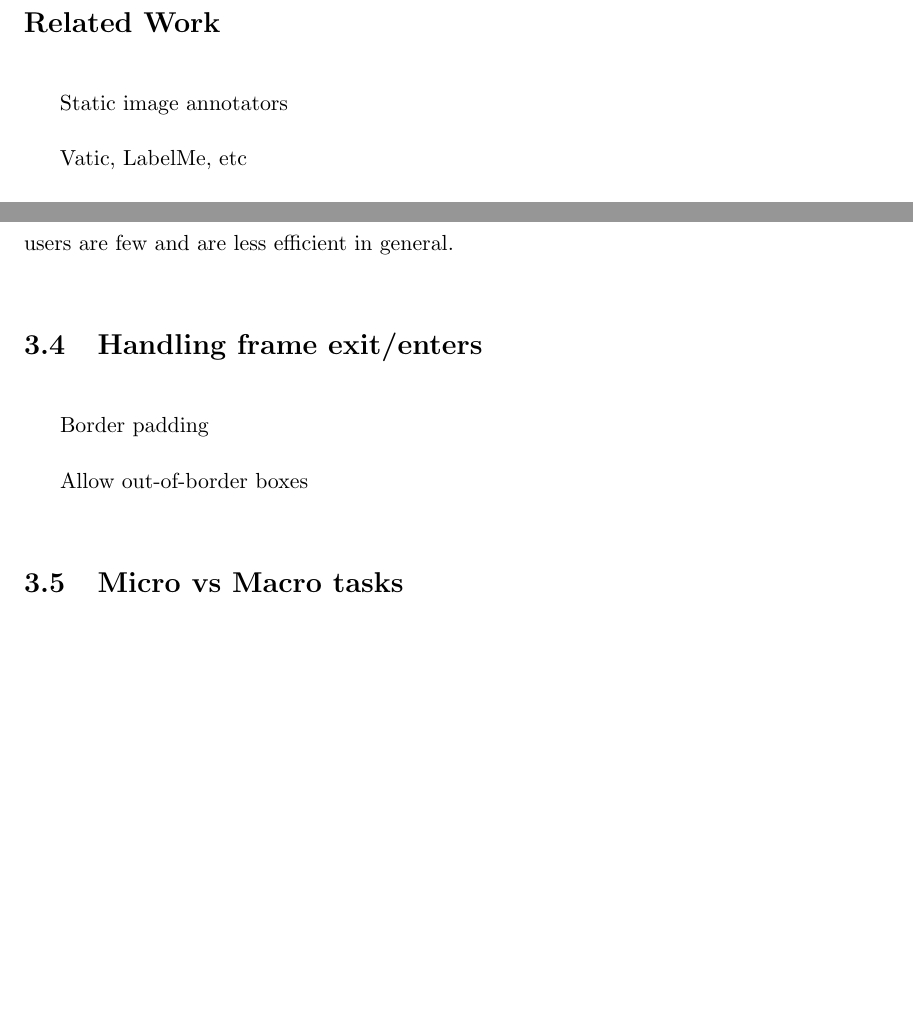
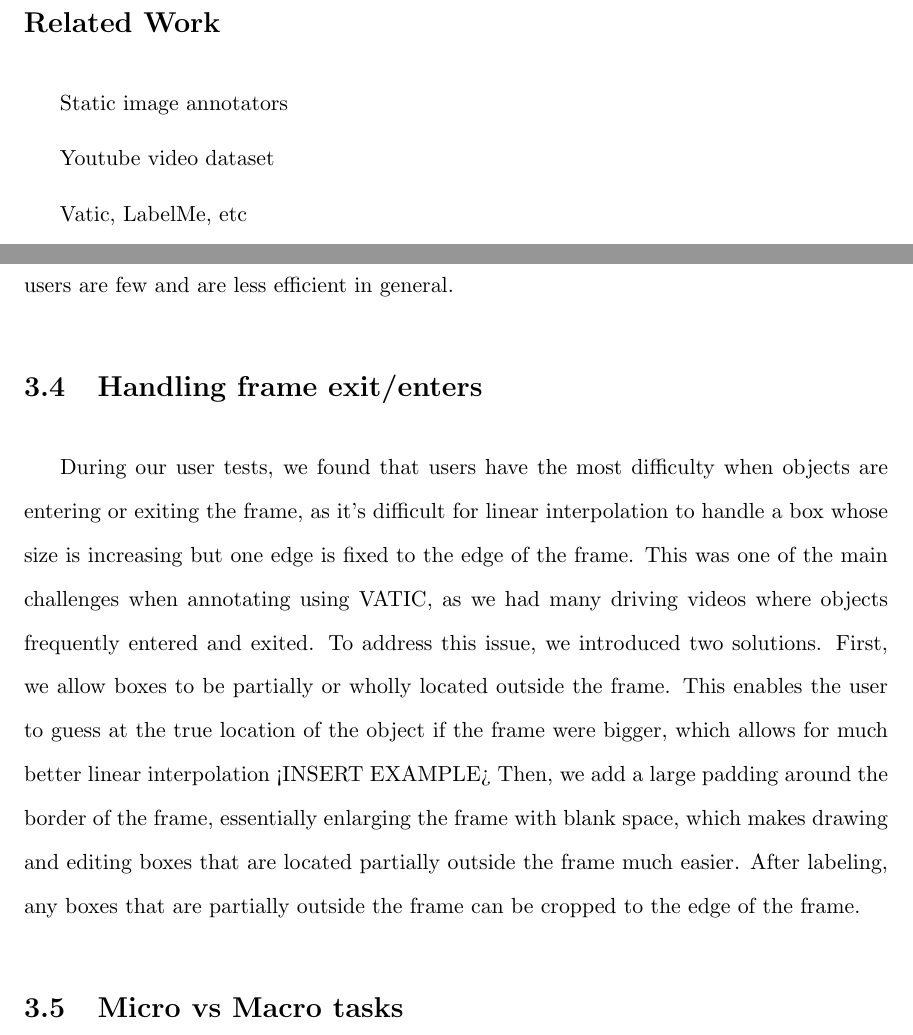
Before and after one commit to antingshen/MS-paper, a LaTeX thesis (thesis.tex, which reads annotator.tex, introduction.tex): two parts of pages 8 and 16 of 18, joined at a grey line, cut so that both start at the same text, the shorter picture padded with empty space. Compiled offline with pdfLaTeX; a LaTeX package or settings file that is missing is left out.

Commit message:
added padding section

```diff
--- a/annotator.tex
+++ b/annotator.tex
@@ -45,9 +45,13 @@ However, we find in our small sample of annotators that tablet users are few and
 
 \section{Handling frame exit/enters}
 
-Border padding
-
-Allow out-of-border boxes
+During our user tests, we found that users have the most difficulty when objects are entering or exiting the frame, as it's difficult for linear interpolation to handle a box whose size is increasing but one edge is fixed to the edge of the frame.
+This was one of the main challenges when annotating using VATIC, as we had many driving videos where objects frequently entered and exited.
+To address this issue, we introduced two solutions.
+First, we allow boxes to be partially or wholly located outside the frame.
+This enables the user to guess at the true location of the object if the frame were bigger, which allows for much better linear interpolation <INSERT EXAMPLE>
+Then, we add a large padding around the border of the frame, essentially enlarging the frame with blank space, which makes drawing and editing boxes that are located partially outside the frame much easier.
+After labeling, any boxes that are partially outside the frame can be cropped to the edge of the frame.
 
 \section{Micro vs Macro tasks}
 
--- a/introduction.tex
+++ b/introduction.tex
@@ -26,6 +26,8 @@ I also release all related code for BeaverDam, my video labeling platform, on Gi
 
 Static image annotators
 
+Youtube video dataset
+
 Vatic, LabelMe, etc
 
 Things other people cite
```
Also changed, not shown: annotator.tex (2 more changed lines).
